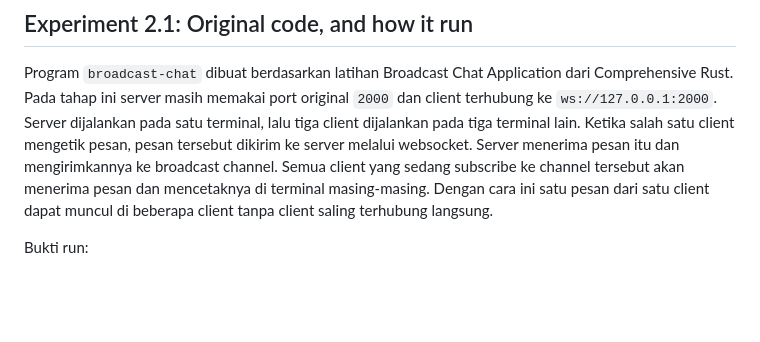
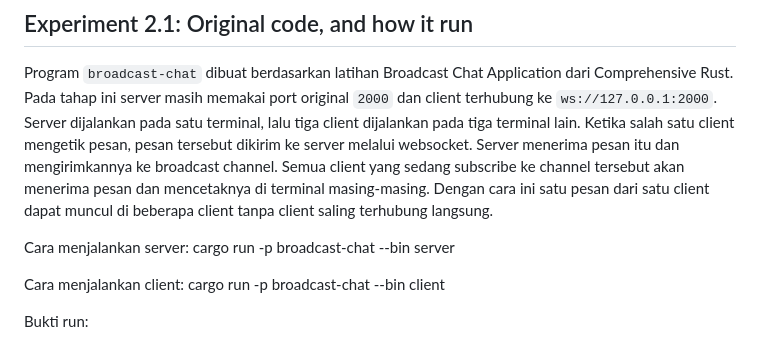
Before and after one commit to B-Hanif-Awiyoso-Mahendra-2406439854/module-10-asynchronous-programming, a Markdown page: README.md, the part around the change. Drawn GitHub-style; blank space fills up the shorter version.

Commit message:
Re-add some explanation

```diff
--- a/README.md
+++ b/README.md
@@ -30,6 +30,12 @@ Catatan percobaan tanpa `drop(spawner)`: output task tetap dapat muncul, tetapi
 
 Program `broadcast-chat` dibuat berdasarkan latihan Broadcast Chat Application dari Comprehensive Rust. Pada tahap ini server masih memakai port original `2000` dan client terhubung ke `ws://127.0.0.1:2000`. Server dijalankan pada satu terminal, lalu tiga client dijalankan pada tiga terminal lain. Ketika salah satu client mengetik pesan, pesan tersebut dikirim ke server melalui websocket. Server menerima pesan itu dan mengirimkannya ke broadcast channel. Semua client yang sedang subscribe ke channel tersebut akan menerima pesan dan mencetaknya di terminal masing-masing. Dengan cara ini satu pesan dari satu client dapat muncul di beberapa client tanpa client saling terhubung langsung.
 
+Cara menjalankan server:
+cargo run -p broadcast-chat --bin server
+
+Cara menjalankan client:
+cargo run -p broadcast-chat --bin client
+
 Bukti run:
 
 ![Experiment 2.1](docs/screenshots/experiment-2-1-1.png)
```
